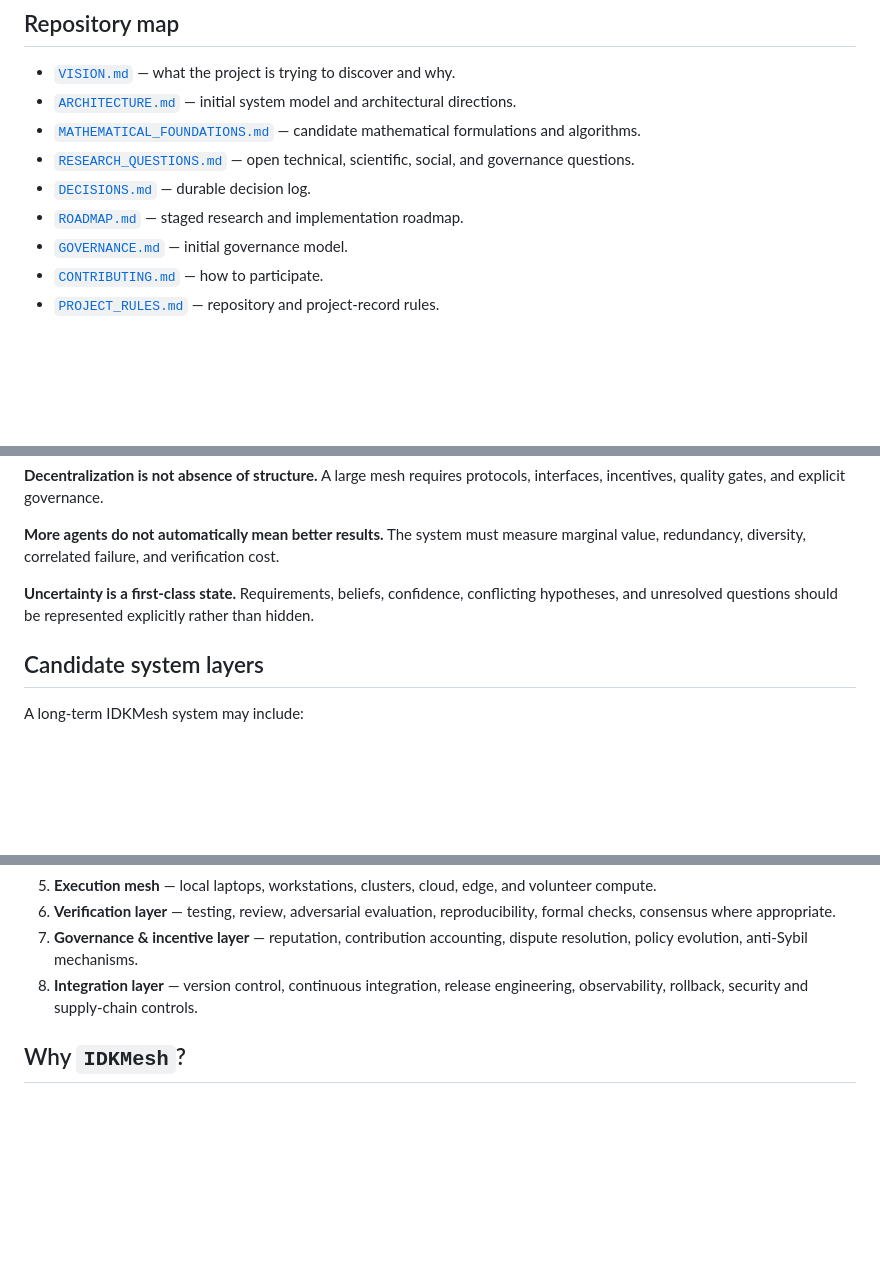
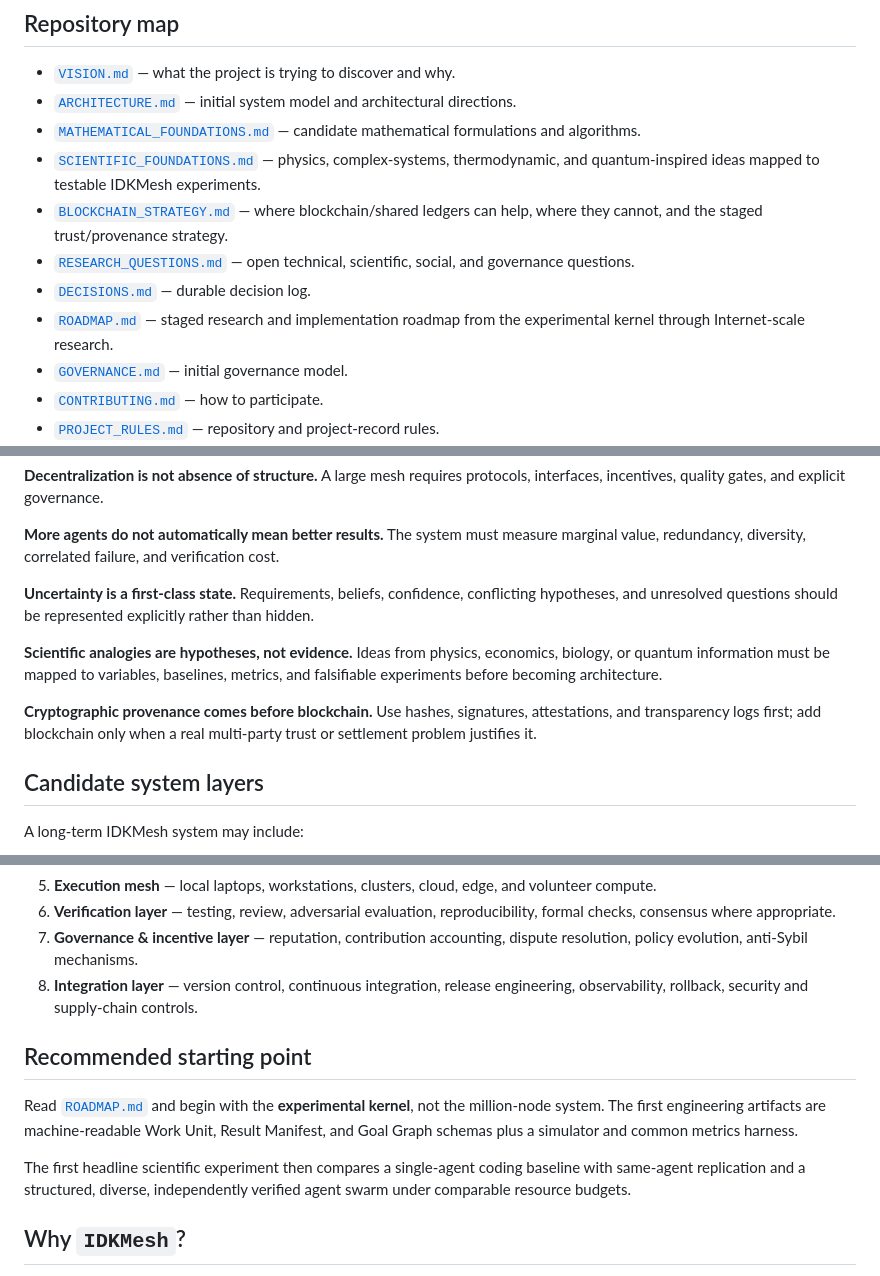
Before and after one commit to MSKazemi/idkmesh, a Markdown page: README.md, 3 parts joined by grey strips. GitHub-like rendering; blank space fills up the shorter version.

Commit message:
Link science, blockchain, and roadmap documents

```diff
--- a/README.md
+++ b/README.md
@@ -34,9 +34,11 @@ IDKMesh is deliberately not pretending that its final architecture is known. The
 - [`VISION.md`](VISION.md) — what the project is trying to discover and why.
 - [`ARCHITECTURE.md`](ARCHITECTURE.md) — initial system model and architectural directions.
 - [`MATHEMATICAL_FOUNDATIONS.md`](MATHEMATICAL_FOUNDATIONS.md) — candidate mathematical formulations and algorithms.
+- [`SCIENTIFIC_FOUNDATIONS.md`](SCIENTIFIC_FOUNDATIONS.md) — physics, complex-systems, thermodynamic, and quantum-inspired ideas mapped to testable IDKMesh experiments.
+- [`BLOCKCHAIN_STRATEGY.md`](BLOCKCHAIN_STRATEGY.md) — where blockchain/shared ledgers can help, where they cannot, and the staged trust/provenance strategy.
 - [`RESEARCH_QUESTIONS.md`](RESEARCH_QUESTIONS.md) — open technical, scientific, social, and governance questions.
 - [`DECISIONS.md`](DECISIONS.md) — durable decision log.
-- [`ROADMAP.md`](ROADMAP.md) — staged research and implementation roadmap.
+- [`ROADMAP.md`](ROADMAP.md) — staged research and implementation roadmap from the experimental kernel through Internet-scale research.
 - [`GOVERNANCE.md`](GOVERNANCE.md) — initial governance model.
 - [`CONTRIBUTING.md`](CONTRIBUTING.md) — how to participate.
 - [`PROJECT_RULES.md`](PROJECT_RULES.md) — repository and project-record rules.
@@ -57,6 +59,10 @@ IDKMesh should be designed around several separations:
 
 **Uncertainty is a first-class state.** Requirements, beliefs, confidence, conflicting hypotheses, and unresolved questions should be represented explicitly rather than hidden.
 
+**Scientific analogies are hypotheses, not evidence.** Ideas from physics, economics, biology, or quantum information must be mapped to variables, baselines, metrics, and falsifiable experiments before becoming architecture.
+
+**Cryptographic provenance comes before blockchain.** Use hashes, signatures, attestations, and transparency logs first; add blockchain only when a real multi-party trust or settlement problem justifies it.
+
 ## Candidate system layers
 
 A long-term IDKMesh system may include:
@@ -69,6 +75,12 @@ A long-term IDKMesh system may include:
 6. **Verification layer** — testing, review, adversarial evaluation, reproducibility, formal checks, consensus where appropriate.
 7. **Governance & incentive layer** — reputation, contribution accounting, dispute resolution, policy evolution, anti-Sybil mechanisms.
 8. **Integration layer** — version control, continuous integration, release engineering, observability, rollback, security and supply-chain controls.
+
+## Recommended starting point
+
+Read [`ROADMAP.md`](ROADMAP.md) and begin with the **experimental kernel**, not the million-node system. The first engineering artifacts are machine-readable Work Unit, Result Manifest, and Goal Graph schemas plus a simulator and common metrics harness.
+
+The first headline scientific experiment then compares a single-agent coding baseline with same-agent replication and a structured, diverse, independently verified agent swarm under comparable resource budgets.
 
 ## Why `IDKMesh`?
 
```
Also changed, not shown: other parts of README.md (+1 -1 lines).
